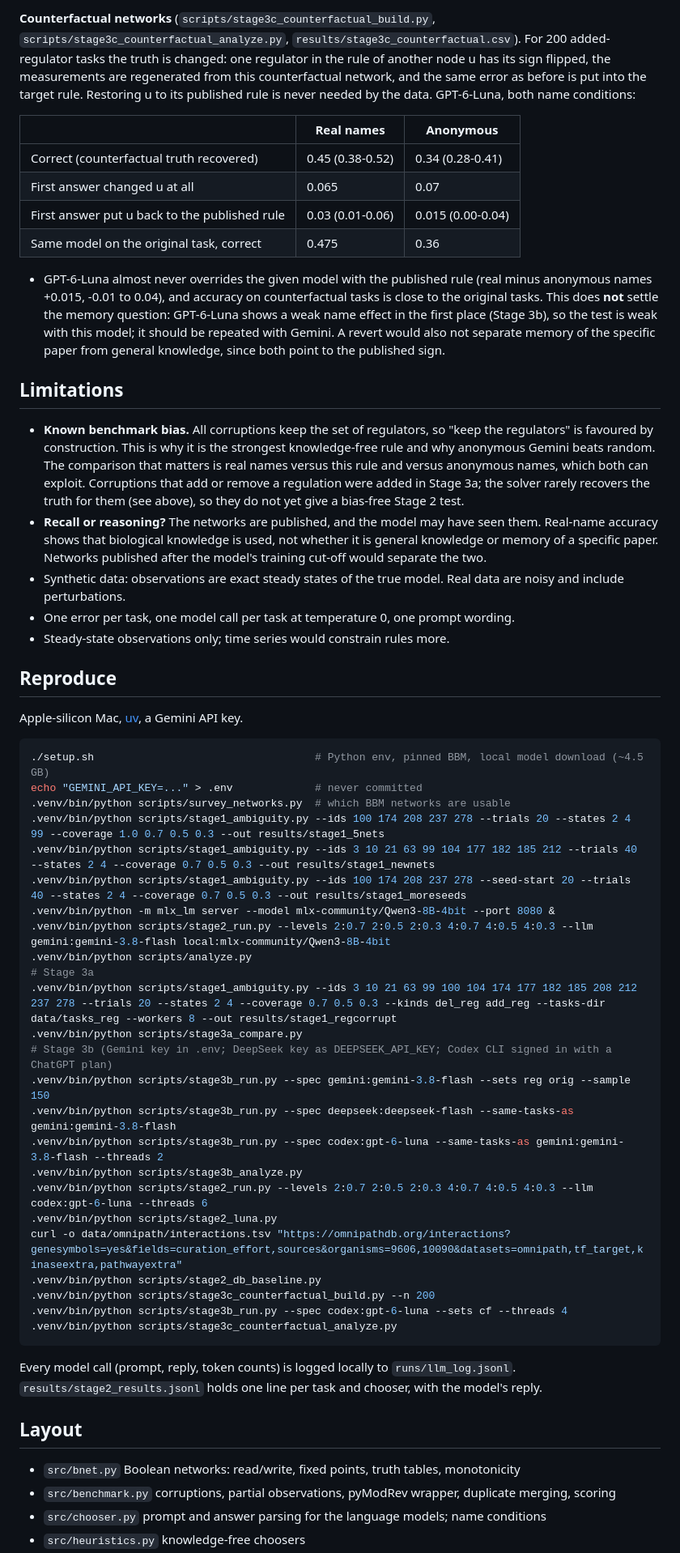
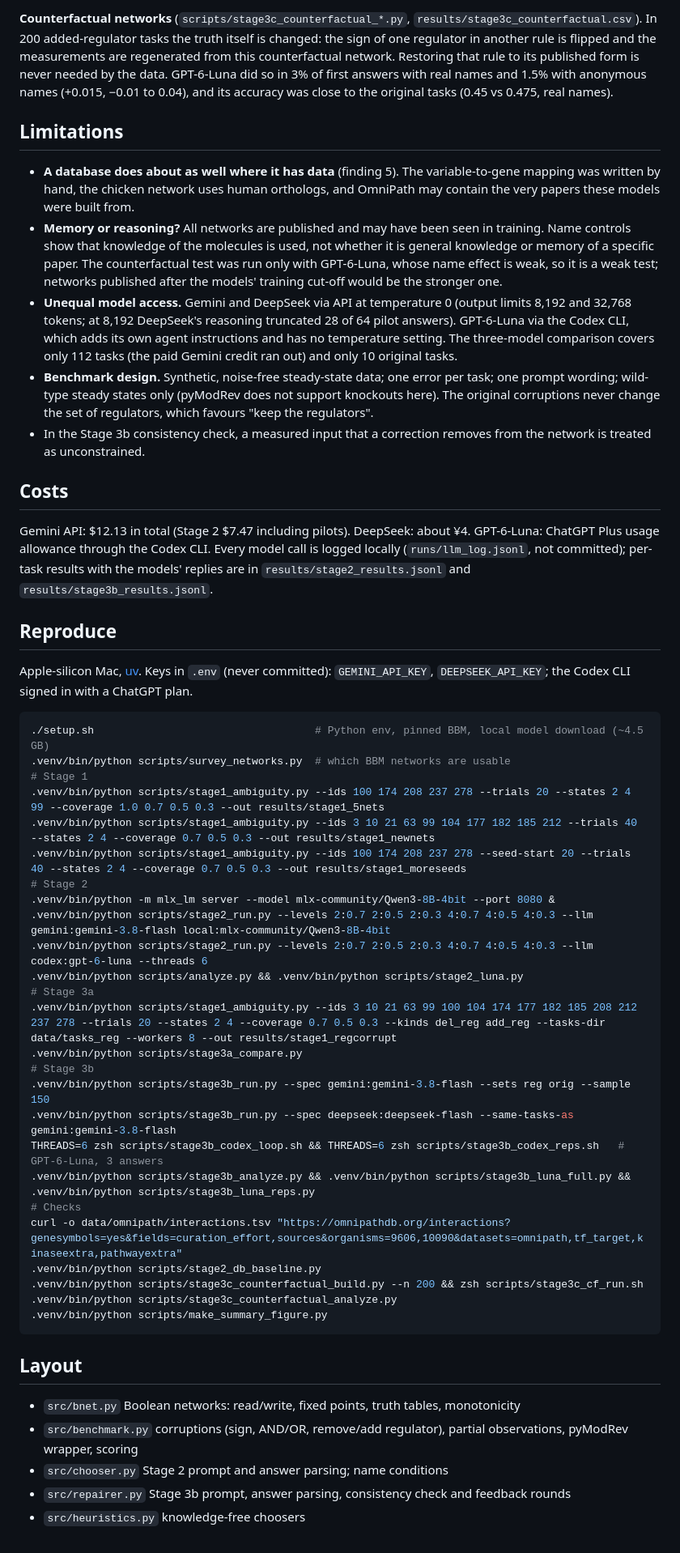
Before and after one commit to 2488show/boolnet-repair-llm, a Markdown page: README.md, the part around one of its changes. Shown at 81% size. GitHub-like rendering.

````diff
--- a/README.md
+++ b/README.md
@@ -227,76 +176,71 @@ rule leaves out; ties are broken uniformly (exact expected accuracy).
 
-**Counterfactual networks** (`scripts/stage3c_counterfactual_build.py`, `scripts/stage3c_counterfactual_analyze.py`,
-`results/stage3c_counterfactual.csv`). For 200 added-regulator tasks the truth is changed: one regulator in the
-rule of another node u has its sign flipped, the measurements are regenerated from this counterfactual network,
-and the same error as before is put into the target rule. Restoring u to its published rule is never needed by the
-data. GPT-6-Luna, both name conditions:
-
-| | Real names | Anonymous |
-| --- | --- | --- |
-| Correct (counterfactual truth recovered) | 0.45 (0.38-0.52) | 0.34 (0.28-0.41) |
-| First answer changed u at all | 0.065 | 0.07 |
-| First answer put u back to the published rule | 0.03 (0.01-0.06) | 0.015 (0.00-0.04) |
-| Same model on the original task, correct | 0.475 | 0.36 |
-
-- GPT-6-Luna almost never overrides the given model with the published rule (real minus anonymous names +0.015,
-  -0.01 to 0.04), and accuracy on counterfactual tasks is close to the original tasks. This does **not** settle
-  the memory question: GPT-6-Luna shows a weak name effect in the first place (Stage 3b), so the test is weak with
-  this model; it should be repeated with Gemini. A revert would also not separate memory of the specific paper
-  from general knowledge, since both point to the published sign.
+**Counterfactual networks** (`scripts/stage3c_counterfactual_*.py`, `results/stage3c_counterfactual.csv`). In 200
+added-regulator tasks the truth itself is changed: the sign of one regulator in another rule is flipped and the
+measurements are regenerated from this counterfactual network. Restoring that rule to its published form is never
+needed by the data. GPT-6-Luna did so in 3% of first answers with real names and 1.5% with anonymous names (+0.015,
+−0.01 to 0.04), and its accuracy was close to the original tasks (0.45 vs 0.475, real names).
 
 ## Limitations
 
-- **Known benchmark bias.** All corruptions keep the set of regulators, so "keep the regulators" is
-  favoured by construction. This is why it is the strongest knowledge-free rule and why anonymous
-  Gemini beats random. The comparison that matters is real names versus this rule and versus
-  anonymous names, which both can exploit. Corruptions that add or remove a regulation were added in
-  Stage 3a; the solver rarely recovers the truth for them (see above), so they do not yet give a
-  bias-free Stage 2 test.
-- **Recall or reasoning?** The networks are published, and the model may have seen them. Real-name
-  accuracy shows that biological knowledge is used, not whether it is general knowledge or memory of a
-  specific paper. Networks published after the model's training cut-off would separate the two.
-- Synthetic data: observations are exact steady states of the true model. Real data are noisy and
-  include perturbations.
-- One error per task, one model call per task at temperature 0, one prompt wording.
-- Steady-state observations only; time series would constrain rules more.
+- **A database does about as well where it has data** (finding 5). The variable-to-gene mapping was written by hand,
+  the chicken network uses human orthologs, and OmniPath may contain the very papers these models were built from.
+- **Memory or reasoning?** All networks are published and may have been seen in training. Name controls show that
+  knowledge of the molecules is used, not whether it is general knowledge or memory of a specific paper. The
+  counterfactual test was run only with GPT-6-Luna, whose name effect is weak, so it is a weak test; networks
+  published after the models' training cut-off would be the stronger one.
+- **Unequal model access.** Gemini and DeepSeek via API at temperature 0 (output limits 8,192 and 32,768 tokens; at
+  8,192 DeepSeek's reasoning truncated 28 of 64 pilot answers). GPT-6-Luna via the Codex CLI, which adds its own
+  agent instructions and has no temperature setting. The three-model comparison covers only 112 tasks (the paid
+  Gemini credit ran out) and only 10 original tasks.
+- **Benchmark design.** Synthetic, noise-free steady-state data; one error per task; one prompt wording; wild-type
+  steady states only (pyModRev does not support knockouts here). The original corruptions never change the set of
+  regulators, which favours "keep the regulators".
+- In the Stage 3b consistency check, a measured input that a correction removes from the network is treated as
+  unconstrained.
+
+## Costs
+
+Gemini API: $12.13 in total (Stage 2 $7.47 including pilots). DeepSeek: about ¥4. GPT-6-Luna: ChatGPT Plus usage
+allowance through the Codex CLI. Every model call is logged locally (`runs/llm_log.jsonl`, not committed); per-task
+results with the models' replies are in `results/stage2_results.jsonl` and `results/stage3b_results.jsonl`.
 
 ## Reproduce
 
-Apple-silicon Mac, [uv](https://github.com/astral-sh/uv), a Gemini API key.
+Apple-silicon Mac, [uv](https://github.com/astral-sh/uv). Keys in `.env` (never committed): `GEMINI_API_KEY`,
+`DEEPSEEK_API_KEY`; the Codex CLI signed in with a ChatGPT plan.
 
 ```bash
 ./setup.sh                                   # Python env, pinned BBM, local model download (~4.5 GB)
-echo "GEMINI_API_KEY=..." > .env             # never committed
 .venv/bin/python scripts/survey_networks.py  # which BBM networks are usable
+# Stage 1
 .venv/bin/python scripts/stage1_ambiguity.py --ids 100 174 208 237 278 --trials 20 --states 2 4 99 --coverage 1.0 0.7 0.5 0.3 --out results/stage1_5nets
 .venv/bin/python scripts/stage1_ambiguity.py --ids 3 10 21 63 99 104 177 182 185 212 --trials 40 --states 2 4 --coverage 0.7 0.5 0.3 --out results/stage1_newnets
 .venv/bin/python scripts/stage1_ambiguity.py --ids 100 174 208 237 278 --seed-start 20 --trials 40 --states 2 4 --coverage 0.7 0.5 0.3 --out results/stage1_moreseeds
+# Stage 2
 .venv/bin/python -m mlx_lm server --model mlx-community/Qwen3-8B-4bit --port 8080 &
 .venv/bin/python scripts/stage2_run.py --levels 2:0.7 2:0.5 2:0.3 4:0.7 4:0.5 4:0.3 --llm gemini:gemini-3.8-flash local:mlx-community/Qwen3-8B-4bit
-.venv/bin/python scripts/analyze.py
+.venv/bin/python scripts/stage2_run.py --levels 2:0.7 2:0.5 2:0.3 4:0.7 4:0.5 4:0.3 --llm codex:gpt-6-luna --threads 6
+.venv/bin/python scripts/analyze.py && .venv/bin/python scripts/stage2_luna.py
 # Stage 3a
 .venv/bin/python scripts/stage1_ambiguity.py --ids 3 10 21 63 99 100 104 174 177 182 185 208 212 237 278 --trials 20 --states 2 4 --coverage 0.7 0.5 0.3 --kinds del_reg add_reg --tasks-dir data/tasks_reg --workers 8 --out results/stage1_regcorrupt
 .venv/bin/python scripts/stage3a_compare.py
-# Stage 3b (Gemini key in .env; DeepSeek key as DEEPSEEK_API_KEY; Codex CLI signed in with a ChatGPT plan)
+# Stage 3b
 .venv/bin/python scripts/stage3b_run.py --spec gemini:gemini-3.8-flash --sets reg orig --sample 150
 .venv/bin/python scripts/stage3b_run.py --spec deepseek:deepseek-flash --same-tasks-as gemini:gemini-3.8-flash
-.venv/bin/python scripts/stage3b_run.py --spec codex:gpt-6-luna --same-tasks-as gemini:gemini-3.8-flash --threads 2
-.venv/bin/python scripts/stage3b_analyze.py
-.venv/bin/python scripts/stage2_run.py --levels 2:0.7 2:0.5 2:0.3 4:0.7 4:0.5 4:0.3 --llm codex:gpt-6-luna --threads 6
-.venv/bin/python scripts/stage2_luna.py
+THREADS=6 zsh scripts/stage3b_codex_loop.sh && THREADS=6 zsh scripts/stage3b_codex_reps.sh   # GPT-6-Luna, 3 answers
+.venv/bin/python scripts/stage3b_analyze.py && .venv/bin/python scripts/stage3b_luna_full.py && .venv/bin/python scripts/stage3b_luna_reps.py
+# Checks
 curl -o data/omnipath/interactions.tsv "https://omnipathdb.org/interactions?genesymbols=yes&fields=curation_effort,sources&organisms=9606,10090&datasets=omnipath,tf_target,kinaseextra,pathwayextra"
 .venv/bin/python scripts/stage2_db_baseline.py
-.venv/bin/python scripts/stage3c_counterfactual_build.py --n 200
-.venv/bin/python scripts/stage3b_run.py --spec codex:gpt-6-luna --sets cf --threads 4
+.venv/bin/python scripts/stage3c_counterfactual_build.py --n 200 && zsh scripts/stage3c_cf_run.sh
 .venv/bin/python scripts/stage3c_counterfactual_analyze.py
+.venv/bin/python scripts/make_summary_figure.py
 ```
-
-Every model call (prompt, reply, token counts) is logged locally to `runs/llm_log.jsonl`.
-`results/stage2_results.jsonl` holds one line per task and chooser, with the model's reply.
 
 ## Layout
 
 - `src/bnet.py` Boolean networks: read/write, fixed points, truth tables, monotonicity
-- `src/benchmark.py` corruptions, partial observations, pyModRev wrapper, duplicate merging, scoring
-- `src/chooser.py` prompt and answer parsing for the language models; name conditions
+- `src/benchmark.py` corruptions (sign, AND/OR, remove/add regulator), partial observations, pyModRev wrapper, scoring
+- `src/chooser.py` Stage 2 prompt and answer parsing; name conditions
+- `src/repairer.py` Stage 3b prompt, answer parsing, consistency check and feedback rounds
 - `src/heuristics.py` knowledge-free choosers
````
Also changed, not shown: other parts of README.md (+139 -186 lines), figures/summary.png (added), 4 other files.
